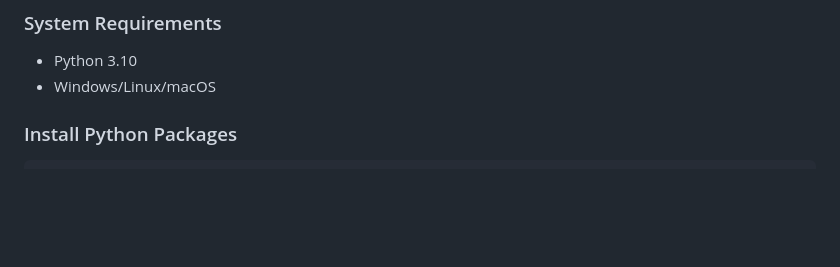
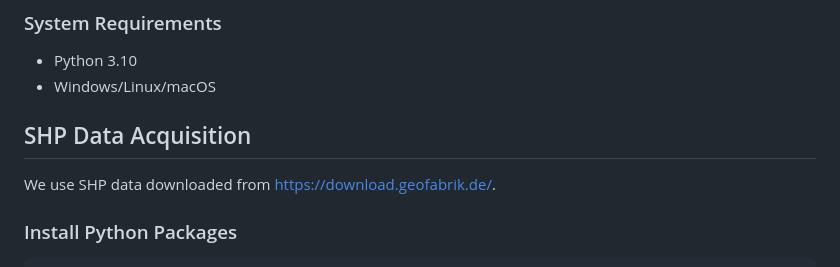
Before and after one commit to gis-club/shp-transform-obj, a Markdown page: README.md, the part around the change. Rendered like a GitHub page; blank space fills up the shorter version.

```diff
--- a/README.md
+++ b/README.md
@@ -65,6 +65,10 @@ shp-transform-obj/
 ### System Requirements
 - Python 3.10
 - Windows/Linux/macOS
+
+## SHP Data Acquisition
+
+We use SHP data downloaded from [https://download.geofabrik.de/](https://download.geofabrik.de/).
 
 ### Install Python Packages
 
```
Also changed, not shown: README-zh.md (+4 -0 lines).
